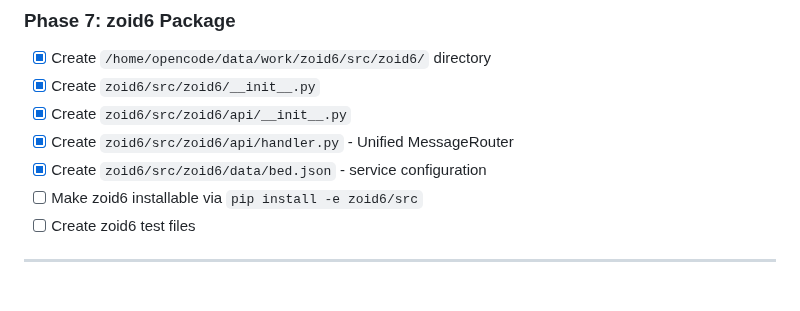
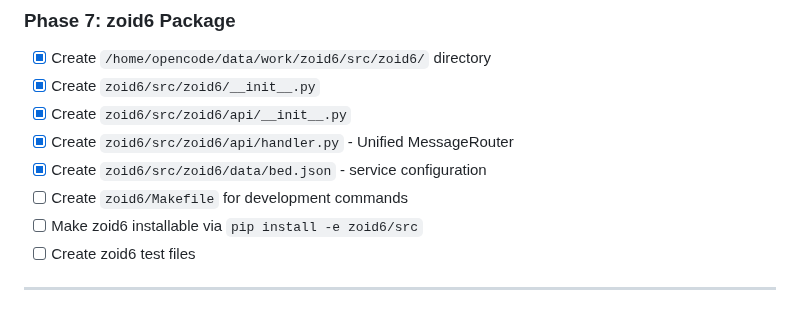
Before and after one commit to jonez734/zoid6, a Markdown page: TODO.md, the part around the change. Drawn GitHub-style.

Commit message:
docs: add Makefile todo item to Phase 7

```diff
--- a/TODO.md
+++ b/TODO.md
@@ -98,6 +98,7 @@ The `bed` daemon loads a router class dynamically via the `--router` argument. E
 - [X] Create `zoid6/src/zoid6/api/__init__.py`
 - [X] Create `zoid6/src/zoid6/api/handler.py` - Unified MessageRouter
 - [X] Create `zoid6/src/zoid6/data/bed.json` - service configuration
+- [ ] Create `zoid6/Makefile` for development commands
 - [ ] Make zoid6 installable via `pip install -e zoid6/src`
 - [ ] Create zoid6 test files
 
```
